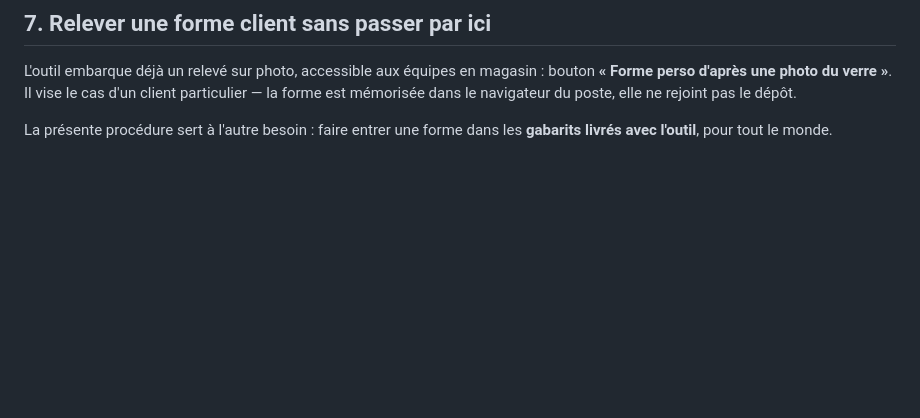
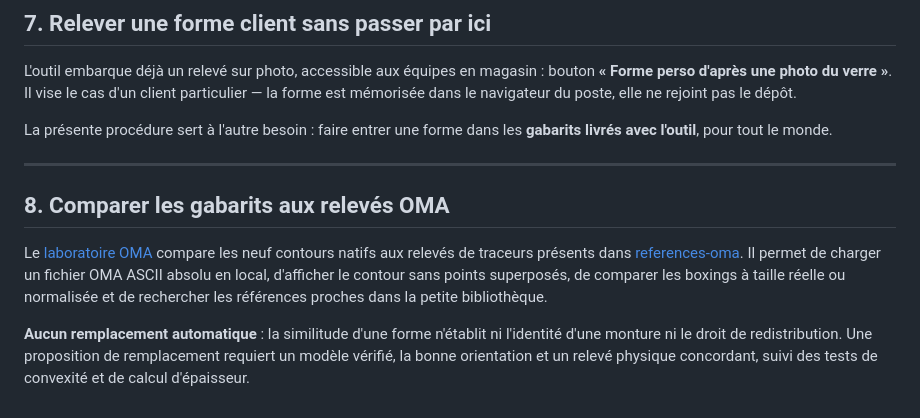
Before and after one commit to J-Rbs91/Hub_Tools_N_Templates, a Markdown page: docs/formes-types/README.md, the part around the change. GitHub-like rendering; blank space fills up the shorter version.

Commit message:
HF-021 — intégrer les contrôles et l’accès au laboratoire OMA

```diff
--- a/docs/formes-types/README.md
+++ b/docs/formes-types/README.md
@@ -166,3 +166,18 @@ la forme est mémorisée dans le navigateur du poste, elle ne rejoint pas le dé
 
 La présente procédure sert à l'autre besoin : faire entrer une forme dans les **gabarits livrés
 avec l'outil**, pour tout le monde.
+
+---
+
+## 8. Comparer les gabarits aux relevés OMA
+
+Le [laboratoire OMA](oma-comparateur.html) compare les neuf contours natifs aux
+relevés de traceurs présents dans [references-oma](references-oma/NOTICE.md).
+Il permet de charger un fichier OMA ASCII absolu en local, d'afficher le contour
+sans points superposés, de comparer les boxings à taille réelle ou normalisée
+et de rechercher les références proches dans la petite bibliothèque.
+
+**Aucun remplacement automatique** : la similitude d'une forme n'établit ni
+l'identité d'une monture ni le droit de redistribution. Une proposition de
+remplacement requiert un modèle vérifié, la bonne orientation et un relevé
+physique concordant, suivi des tests de convexité et de calcul d'épaisseur.
```
